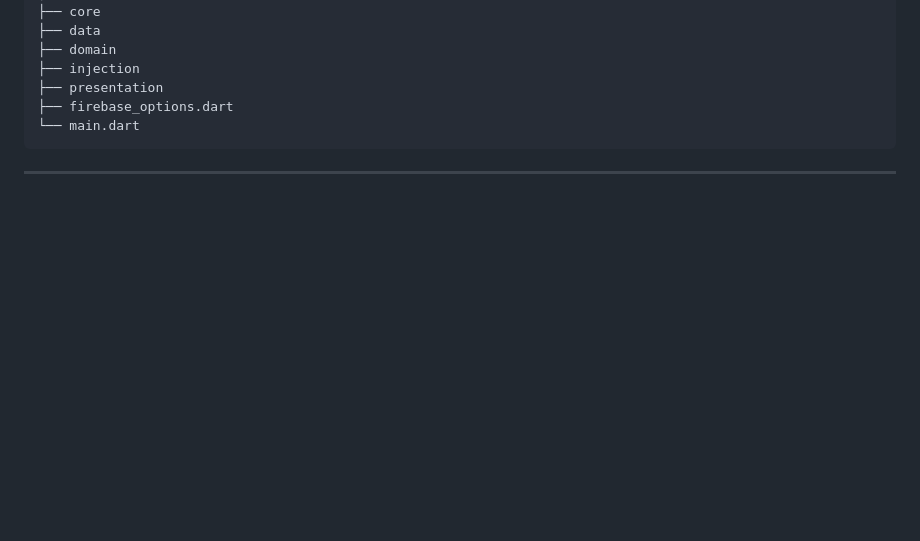
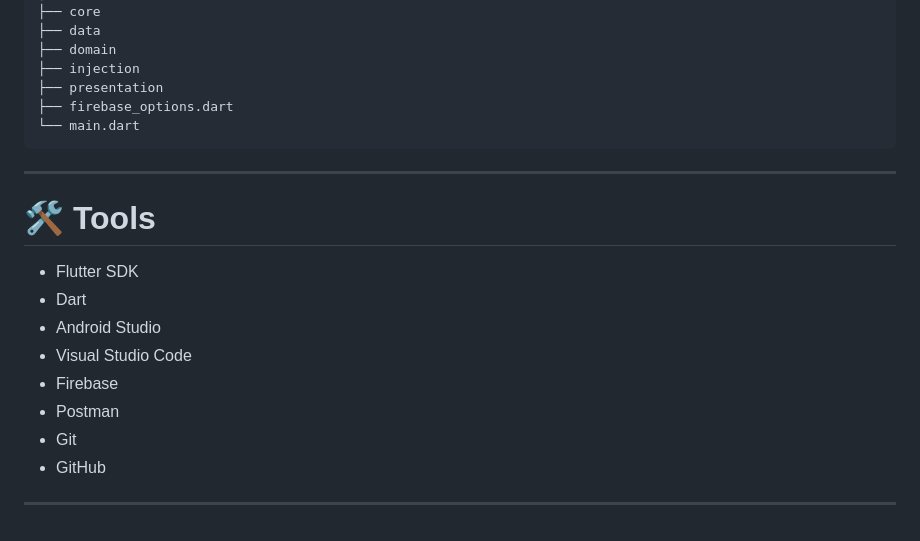
Before and after one commit to ginaa07/be-money, a Markdown page: README.md, the part around the change. Drawn GitHub-style; blank space fills up the shorter version.

Commit message:
feat: add readme for Tools

````diff
--- a/README.md
+++ b/README.md
@@ -193,3 +193,15 @@ lib
 └── main.dart
 ```
 ---
+# 🛠️ Tools
+
+- Flutter SDK
+- Dart
+- Android Studio
+- Visual Studio Code
+- Firebase
+- Postman
+- Git
+- GitHub
+
+---
````
